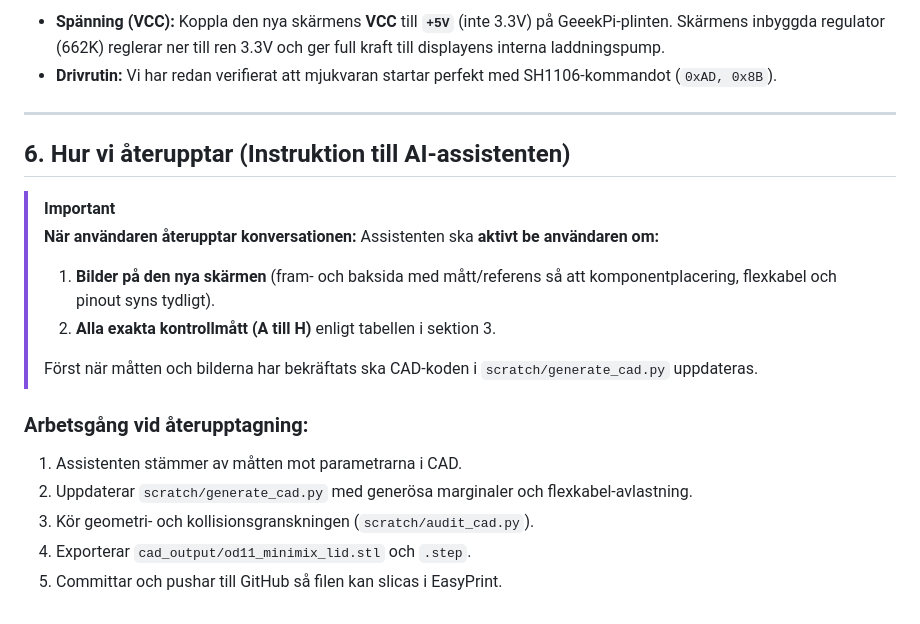
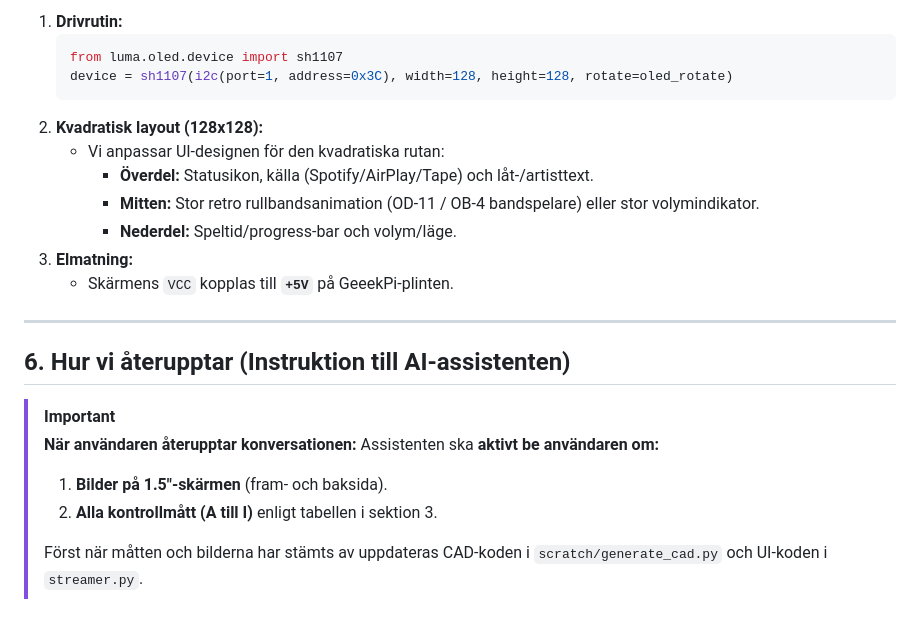
Before and after one commit to Pyk33/od-11-minimix, a Markdown page: OLED_REPLACEMENT_GUIDE.md, the part around one of its changes. Drawn GitHub-style.

````diff
--- a/OLED_REPLACEMENT_GUIDE.md
+++ b/OLED_REPLACEMENT_GUIDE.md
@@ -67,6 +59,16 @@ När måtten är ifyllda uppdaterar vi CAD-modellen:
 
-- **Spänning (VCC):** Koppla den nya skärmens **VCC** till **`+5V`** (inte 3.3V) på GeeekPi-plinten. Skärmens inbyggda regulator (662K) reglerar ner till ren 3.3V och ger full kraft till displayens interna laddningspump.
-- **Drivrutin:** Vi har redan verifierat att mjukvaran startar perfekt med SH1106-kommandot (`0xAD, 0x8B`).
+1. **Drivrutin:**
+   ```python
+   from luma.oled.device import sh1107
+   device = sh1107(i2c(port=1, address=0x3C), width=128, height=128, rotate=oled_rotate)
+   ```
+2. **Kvadratisk layout (128x128):**
+   - Vi anpassar UI-designen för den kvadratiska rutan:
+     - **Överdel:** Statusikon, källa (Spotify/AirPlay/Tape) och låt-/artisttext.
+     - **Mitten:** Stor retro rullbandsanimation (OD-11 / OB-4 bandspelare) eller stor volymindikator.
+     - **Nederdel:** Speltid/progress-bar och volym/läge.
+3. **Elmatning:**
+   - Skärmens `VCC` kopplas till **`+5V`** på GeeekPi-plinten.
 
 ---
 
@@ -75,14 +77,7 @@ När måtten är ifyllda uppdaterar vi CAD-modellen:
 > [!IMPORTANT]
 > **När användaren återupptar konversationen:**
 > Assistenten ska **aktivt be användaren om:**
-> 1. **Bilder på den nya skärmen** (fram- och baksida med mått/referens så att komponentplacering, flexkabel och pinout syns tydligt).
-> 2. **Alla exakta kontrollmått (A till H)** enligt tabellen i sektion 3.
+> 1. **Bilder på 1.5"-skärmen** (fram- och baksida).
+> 2. **Alla kontrollmått (A till I)** enligt tabellen i sektion 3.
 >
-> Först när måtten och bilderna har bekräftats ska CAD-koden i `scratch/generate_cad.py` uppdateras.
-
-### Arbetsgång vid återupptagning:
-1. Assistenten stämmer av måtten mot parametrarna i CAD.
-2. Uppdaterar `scratch/generate_cad.py` med generösa marginaler och flexkabel-avlastning.
-3. Kör geometri- och kollisionsgranskningen (`scratch/audit_cad.py`).
-4. Exporterar `cad_output/od11_minimix_lid.stl` och `.step`.
-5. Committar och pushar till GitHub så filen kan slicas i EasyPrint.
+> Först när måtten och bilderna har stämts av uppdateras CAD-koden i `scratch/generate_cad.py` och UI-koden i `streamer.py`.
````
Also changed, not shown: other parts of OLED_REPLACEMENT_GUIDE.md (+34 -42 lines).
